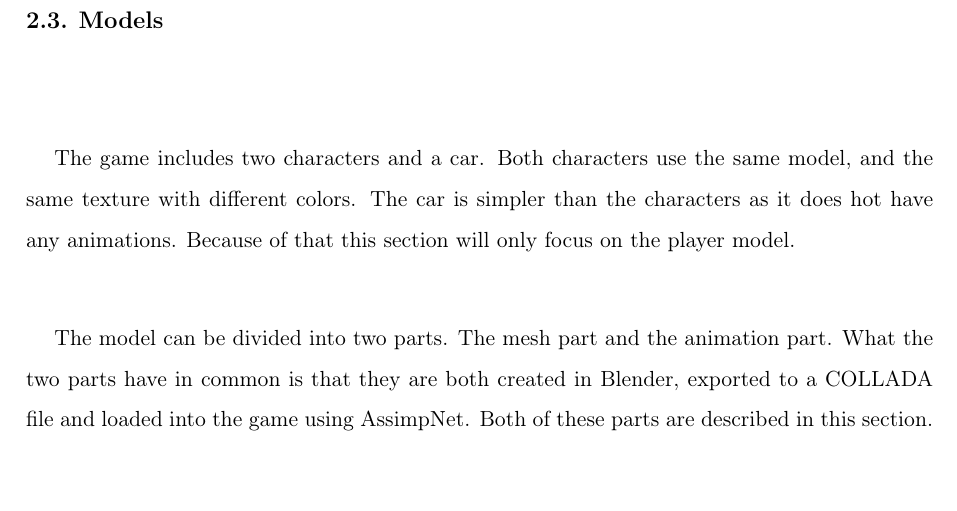
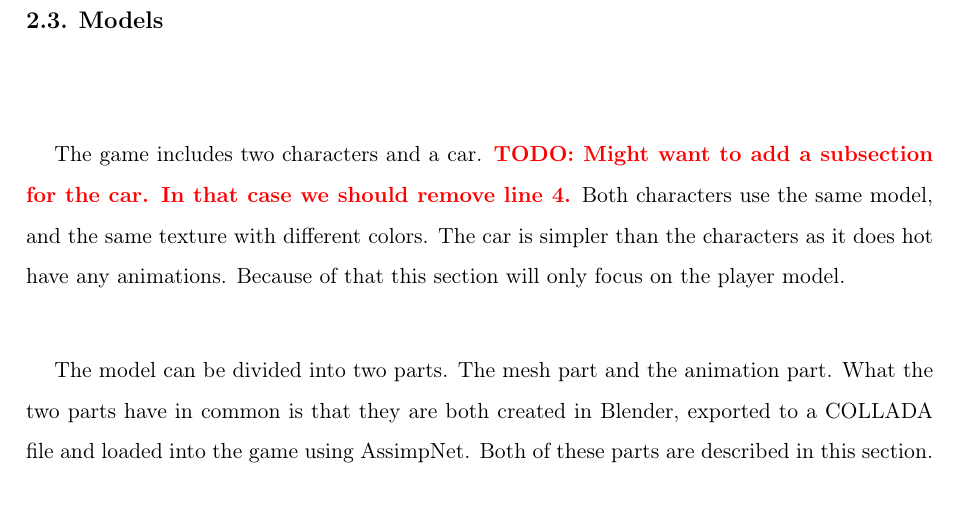
Before and after one commit to Non-Euclidean-World/Thesis, a LaTeX thesis (main.tex, which reads chapters/theoretical_foundations/sections/models/models.tex): part of page 24 of 68, cut so that both start at the same text. Compiled offline with pdfLaTeX.

Commit message:
added car todo

```diff
--- a/chapters/theoretical_foundations/sections/models/models.tex
+++ b/chapters/theoretical_foundations/sections/models/models.tex
@@ -1,5 +1,5 @@
 \section{Models} \label{sec:theory_theory_models}
-The game includes two characters and a car.
+The game includes two characters and a car. \todo{Might want to add a subsection for the car. In that case we should remove line 4.}
 Both characters use the same model, and the same texture with different colors.
 The car is simpler than the characters as it does hot have any animations.
 Because of that this section will only focus on the player model.
```
